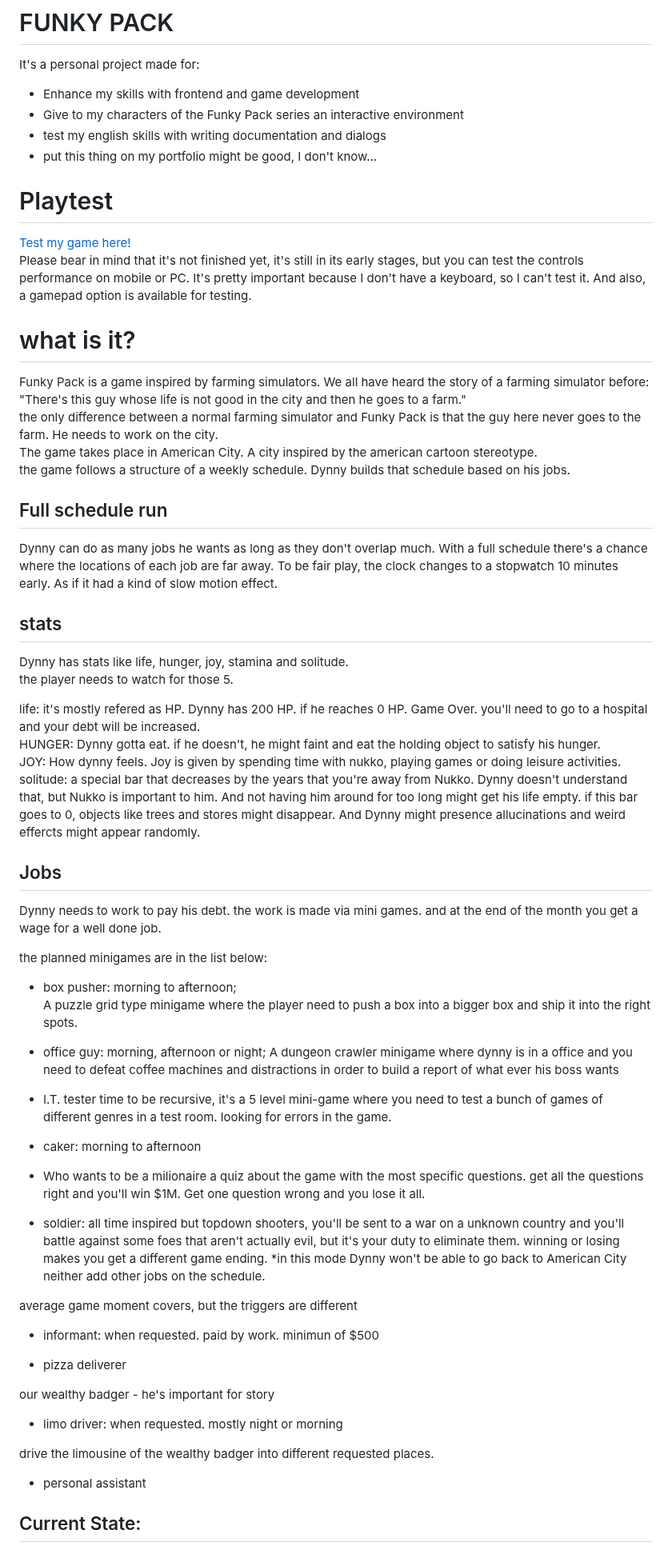
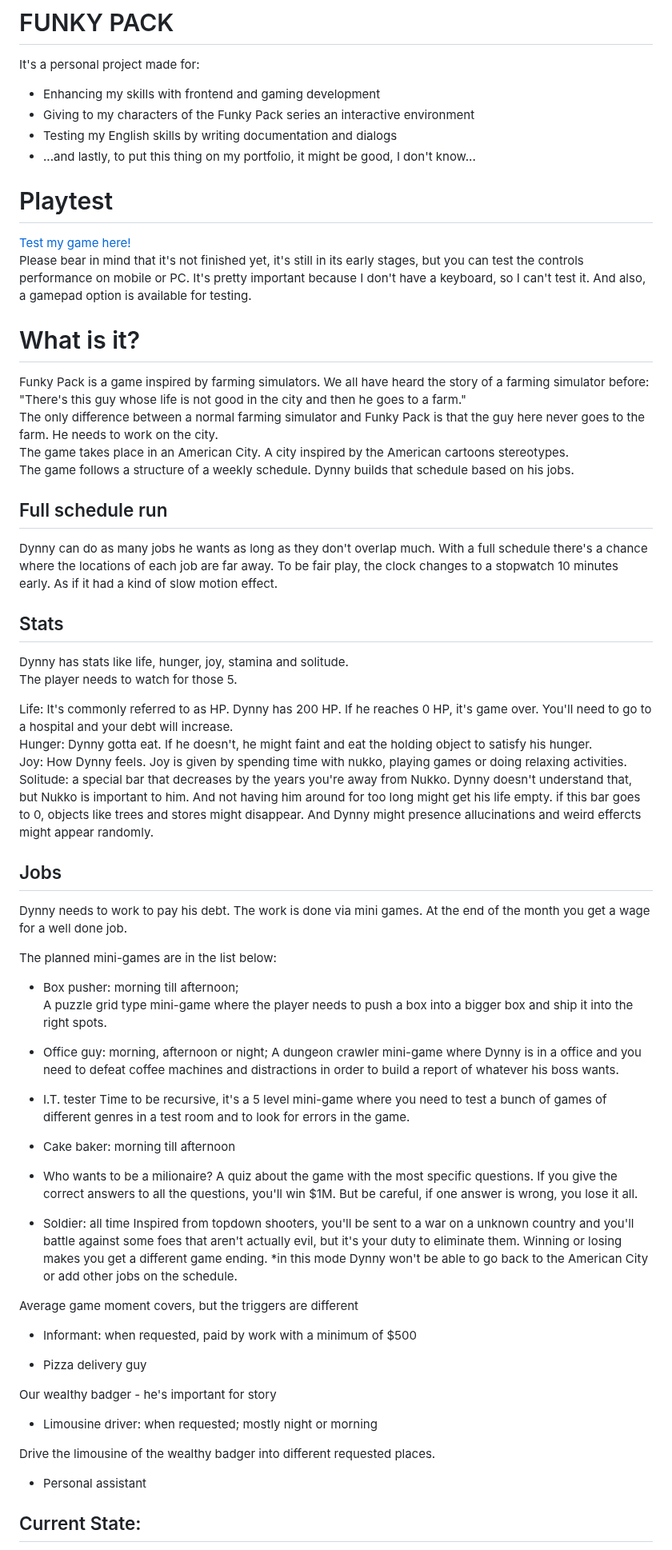
Before and after one commit to Lonlysoft/Funky_Pack, a Markdown page: README.md, the part around one of its changes. Shown at 80% size. GitHub-like rendering.

```diff
--- a/README.md
+++ b/README.md
@@ -1,69 +1,69 @@
 # FUNKY PACK #
 It's a personal project made for:
-- Enhance my skills with frontend and game development
-- Give to my characters of the Funky Pack series an interactive environment
-- test my english skills with writing documentation and dialogs
-- put this thing on my portfolio might be good, I don't know...
+- Enhancing my skills with frontend and gaming development
+- Giving to my characters of the Funky Pack series an interactive environment
+- Testing my English skills by writing documentation and dialogs
+- ...and lastly, to put this thing on my portfolio, it might be good, I don't know...
 
 # Playtest
 
 <a href = "https://lonlysoft.github.io/Funky_Pack"> Test my game here!</a> <br> Please bear in mind that it's not finished yet, it's still in its early stages, but you can test the controls performance on mobile or PC. It's pretty important because I don't have a keyboard, so I can't test it. And also, a gamepad option is available for testing.
 
-# what is it?
+# What is it?
 Funky Pack is a game inspired by farming simulators. We all have heard the story of a farming simulator before: <br>
 "There's this guy whose life is not good in the city and then he goes to a farm." <br>
-the only difference between a normal farming simulator and Funky Pack is that the guy here never goes to the farm. He needs to work on the city.<br>
-The game takes place in American City. A city inspired by the american cartoon stereotype. <br>
-the game follows a structure of a weekly schedule. Dynny builds that schedule based on his jobs.
+The only difference between a normal farming simulator and Funky Pack is that the guy here never goes to the farm. He needs to work on the city.<br>
+The game takes place in an American City. A city inspired by the American cartoons stereotypes. <br>
+The game follows a structure of a weekly schedule. Dynny builds that schedule based on his jobs.
 
 Full schedule run
 -
 Dynny can do as many jobs he wants as long as they don't overlap much. With a full schedule there's a chance where the locations of each job are far away. To be fair play, the clock changes to a stopwatch 10 minutes early. As if it had a kind of slow motion effect.
 
-stats
+Stats
 -
 Dynny has stats like life, hunger, joy, stamina and solitude. <br>
-the player needs to watch for those 5.
+The player needs to watch for those 5.
 
-life: it's mostly refered as HP. Dynny has 200 HP. if he reaches 0 HP. Game Over. you'll need to go to a hospital and your debt will be increased.<br>
-HUNGER: Dynny gotta eat. if he doesn't, he might faint and eat the holding object to satisfy his hunger. <br>
-JOY: How dynny feels. Joy is given by spending time with nukko, playing games or doing leisure activities. <br>
-solitude: a special bar that decreases by the years that you're away from Nukko. Dynny doesn't understand that, but Nukko is important to him. And not having him around for too long might get his life empty. if this bar goes to 0, objects like trees and stores might disappear. And Dynny might presence allucinations and weird effercts might appear randomly.
+Life: It's commonly referred to as HP. Dynny has 200 HP. If he reaches 0 HP, it's game over. You'll need to go to a hospital and your debt will increase.<br>
+Hunger: Dynny gotta eat. If he doesn't, he might faint and eat the holding object to satisfy his hunger. <br>
+Joy: How Dynny feels. Joy is given by spending time with nukko, playing games or doing relaxing activities. <br>
+Solitude: a special bar that decreases by the years you're away from Nukko. Dynny doesn't understand that, but Nukko is important to him. And not having him around for too long might get his life empty. if this bar goes to 0, objects like trees and stores might disappear. And Dynny might presence allucinations and weird effercts might appear randomly.
 
 Jobs
 -
-Dynny needs to work to pay his debt. the work is made via mini games. and at the end of the month you get a wage for a well done job.
+Dynny needs to work to pay his debt. The work is done via mini games. At the end of the month you get a wage for a well done job.
 
-the planned minigames are in the list below:
-- box pusher: morning to afternoon;<br>
-A puzzle grid type minigame where the player need to push a box into a bigger box and ship it into the right spots.
+The planned mini-games are in the list below:
+- Box pusher: morning till afternoon;<br>
+A puzzle grid type mini-game where the player needs to push a box into a bigger box and ship it into the right spots.
 
-- office guy: morning, afternoon or night;
-A dungeon crawler minigame where dynny is in a office and you need to defeat coffee machines and distractions in order to build a report of what ever his boss wants
+- Office guy: morning, afternoon or night;
+A dungeon crawler mini-game where Dynny is in a office and you need to defeat coffee machines and distractions in order to build a report of whatever his boss wants.
 
 - I.T. tester
-time to be recursive, it's a 5 level mini-game where you need to test a bunch of games of different genres in a test room. looking for errors in the game.
+Time to be recursive, it's a 5 level mini-game where you need to test a bunch of games of different genres in a test room and to look for errors in the game.
 
-- caker: morning to afternoon
+- Cake baker: morning till afternoon
 
-- Who wants to be a milionaire
-a quiz about the game with the most specific questions. get all the questions right and you'll win $1M. Get one question wrong and you lose it all.
+- Who wants to be a milionaire?
+A quiz about the game with the most specific questions. If you give the correct answers to all the questions, you'll win $1M. But be careful, if one answer is wrong, you lose it all.
 
-- soldier: all time
-inspired but topdown shooters, you'll be sent to a war on a unknown country and you'll battle against some foes that aren't actually evil, but it's your duty to eliminate them. winning or losing makes you get a different game ending.
-*in this mode Dynny won't be able to go back to American City neither add other jobs on the schedule.
+- Soldier: all time
+Inspired from topdown shooters, you'll be sent to a war on a unknown country and you'll battle against some foes that aren't actually evil, but it's your duty to eliminate them. Winning or losing makes you get a different game ending.
+*in this mode Dynny won't be able to go back to the American City or add other jobs on the schedule.
 
-average game moment covers, but the triggers are different
-- informant: when requested. paid by work. minimun of $500
+Average game moment covers, but the triggers are different
+- Informant: when requested, paid by work with a minimum of $500
 
-- pizza deliverer
+- Pizza delivery guy
 
-our wealthy badger - he's important for story
-- limo driver: when requested. mostly night or morning
+Our wealthy badger - he's important for story
+- Limousine driver: when requested; mostly night or morning
 
-drive the limousine of the wealthy badger into different requested places.
+Drive the limousine of the wealthy badger into different requested places.
 
-- personal assistant
+- Personal assistant
 
 Current State:
 -
```
Also changed, not shown: other parts of README.md (+12 -11 lines).
